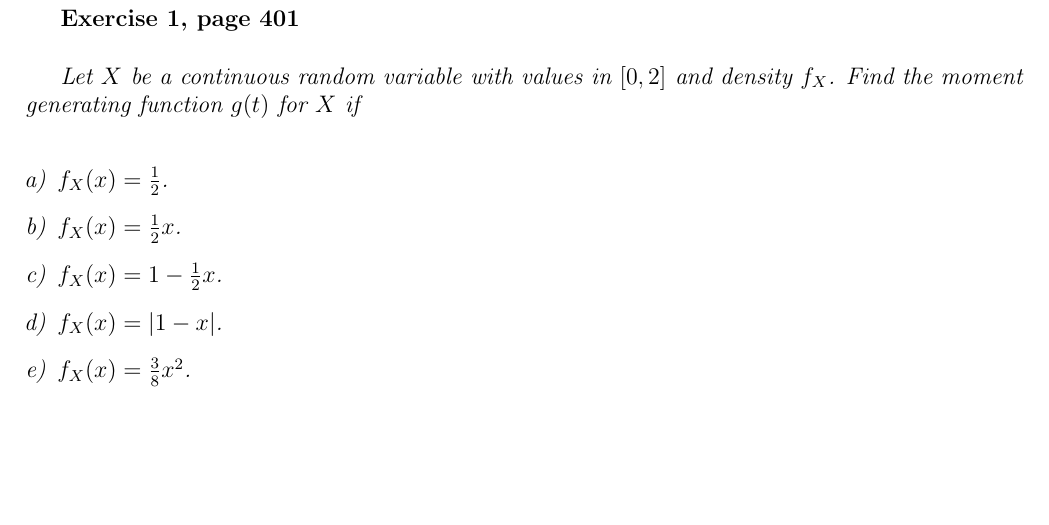
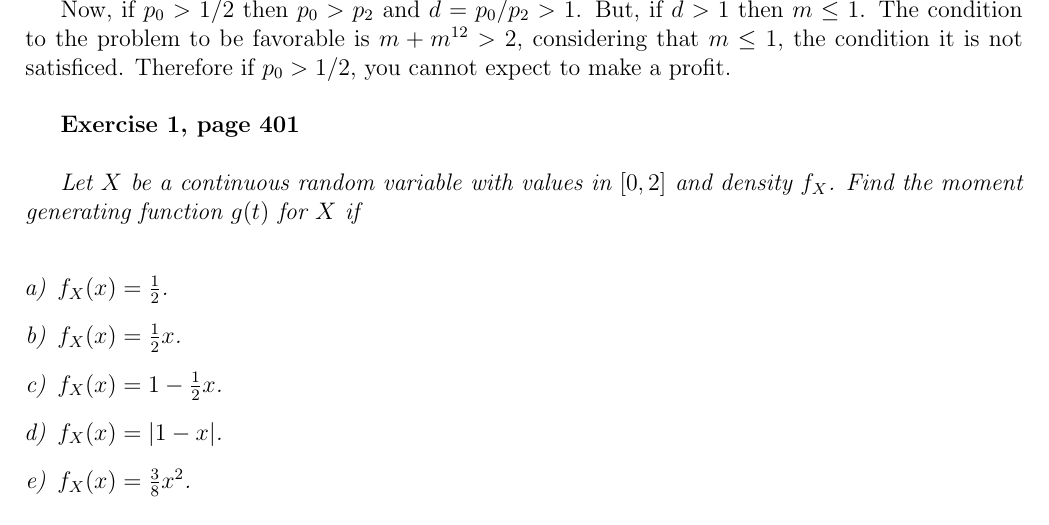
Before and after one commit to Saphira3000/MPA, a LaTeX document (t12/t12.tex): part of page 4 of 7, cut at the place of the change, the shorter picture padded with empty space. Compiled offline with pdfLaTeX.

Commit message:
t12 actualizada

```diff
--- a/t12/t12.tex
+++ b/t12/t12.tex
@@ -135,7 +135,7 @@
 
 	For this problem $m = \frac{1}{2}+ 2\left(\frac{1}{3}\right) = \frac{7}{6}$ and the expected profit is $$50 \left[ \frac{7}{6}+\left(\frac{7}{6} \right)^{12} \right]-100 \approx 376.26 - 100 = 276.26.$$
 
-
+	Now, if $p_0 > 1 / 2$ then $p_0 > p_2$ and $d = p_0/p_2 > 1$. But, if $d>1$ then $m\leq1$. The condition to the problem to be favorable is $m + m^{12} > 2$, considering that $m\leq1$, the condition it is not satisficed. Therefore if $p_0 > 1 / 2$, you cannot expect to make a profit.
 
 	{\bf Exercise 1, page 401}
 
```
Also changed, not shown: t12/t12.pdf.
